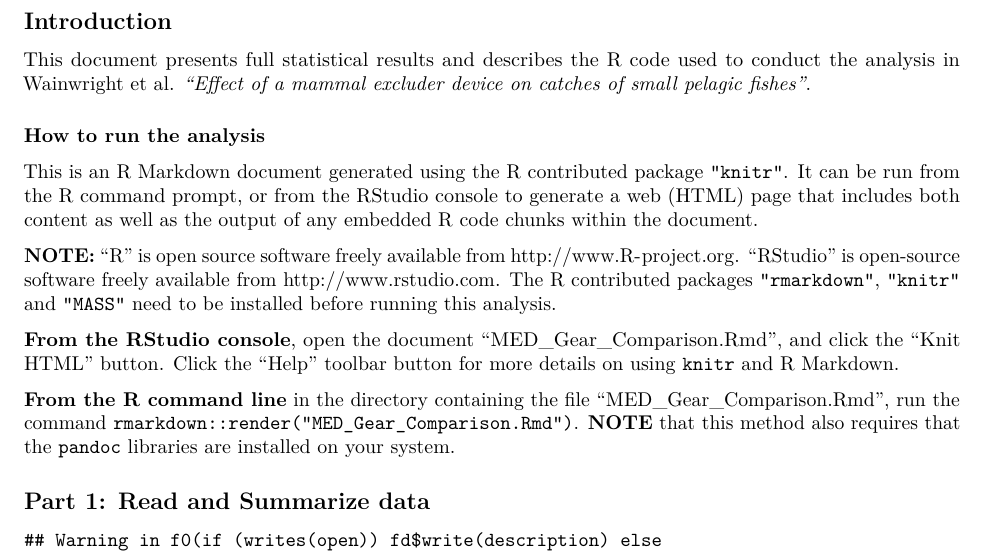
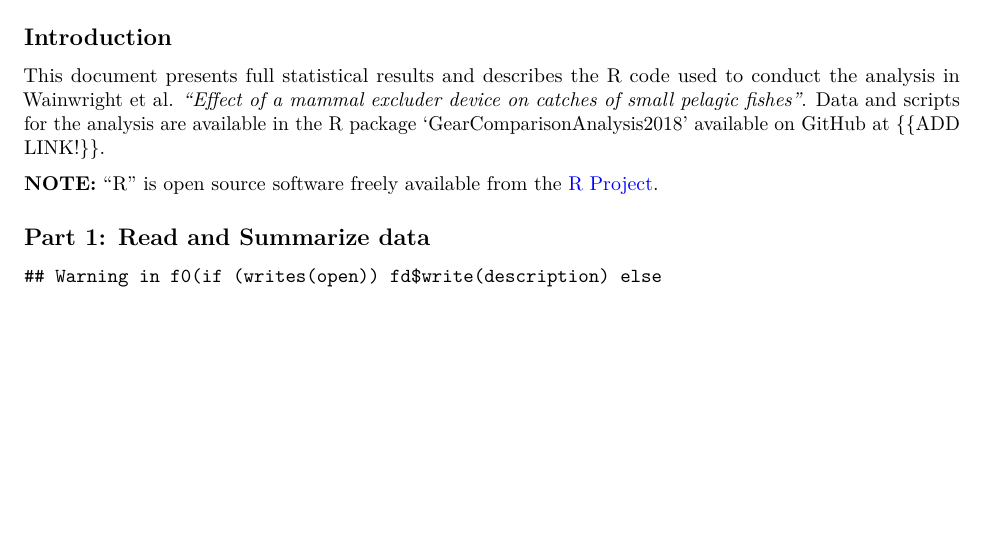
Before and after one commit to tcwain/GearComparisonAnalysis2018, an R Markdown document (vignettes/MED_Gear_Analysis.Rmd): part of page 1 of 4 before the commit and part of page 1 of 3 after it, cut so that both start at the same text, the shorter picture padded with empty space. Rendered offline with R 4.5, knitr and Pandoc, then LaTeX, with nearby package versions.

Commit message:
Fixed introductory text to refer to a package, not raw code, plus minor clarifications

```diff
--- a/vignettes/MED_Gear_Analysis.Rmd
+++ b/vignettes/MED_Gear_Analysis.Rmd
@@ -1,5 +1,6 @@
 ---
 output: rmarkdown::pdf_document
+urlcolor: blue
 vignette: >
   %\VignetteIndexEntry{"MED Gear Comparison Analysis"}
   %\VignetteEngine{knitr::rmarkdown}
@@ -35,29 +36,11 @@ knitr::opts_chunk$set(fig.width=6, fig.height=9, dpi=150,
 This document presents full statistical results and describes the
 R code used to conduct the analysis in Wainwright et al.
 _"Effect of a mammal excluder device on catches of small pelagic fishes"_.
+Data and scripts for the analysis are available in the R package
+'GearComparisonAnalysis2018' available on GitHub at {{ADD LINK!}}.
 
-### How to run the analysis
-
-This is an R Markdown document generated using the R
-contributed package ``"knitr"``. It can be run from the R command prompt,
-or from the RStudio console to generate a web (HTML) page that includes
-both content as well as the output of any embedded R code chunks
-within the document.
-
-**NOTE:** "R" is open source software freely available from
-http://www.R-project.org. "RStudio" is open-source software freely
-available from http://www.rstudio.com. The R contributed packages
-``"rmarkdown"``, ``"knitr"`` and ``"MASS"`` need to be installed before
-running this analysis.
-
-**From the RStudio console**, open the document "MED_Gear_Comparison.Rmd",
-and click the "Knit HTML" button. Click the "Help" toolbar button for more
-details on using ``knitr`` and R Markdown.
-
-**From the R command line** in the directory containing the file
-"MED_Gear_Comparison.Rmd", run the command
-``rmarkdown::render("MED_Gear_Comparison.Rmd")``. **NOTE** that this method
-also requires that the ``pandoc`` libraries are installed on your system.
+**NOTE:** "R" is open source software freely available from the
+[R Project](http://www.R-project.org).
 
 ## Part 1: Read and Summarize data
 
```
Also changed, not shown: README.md.
